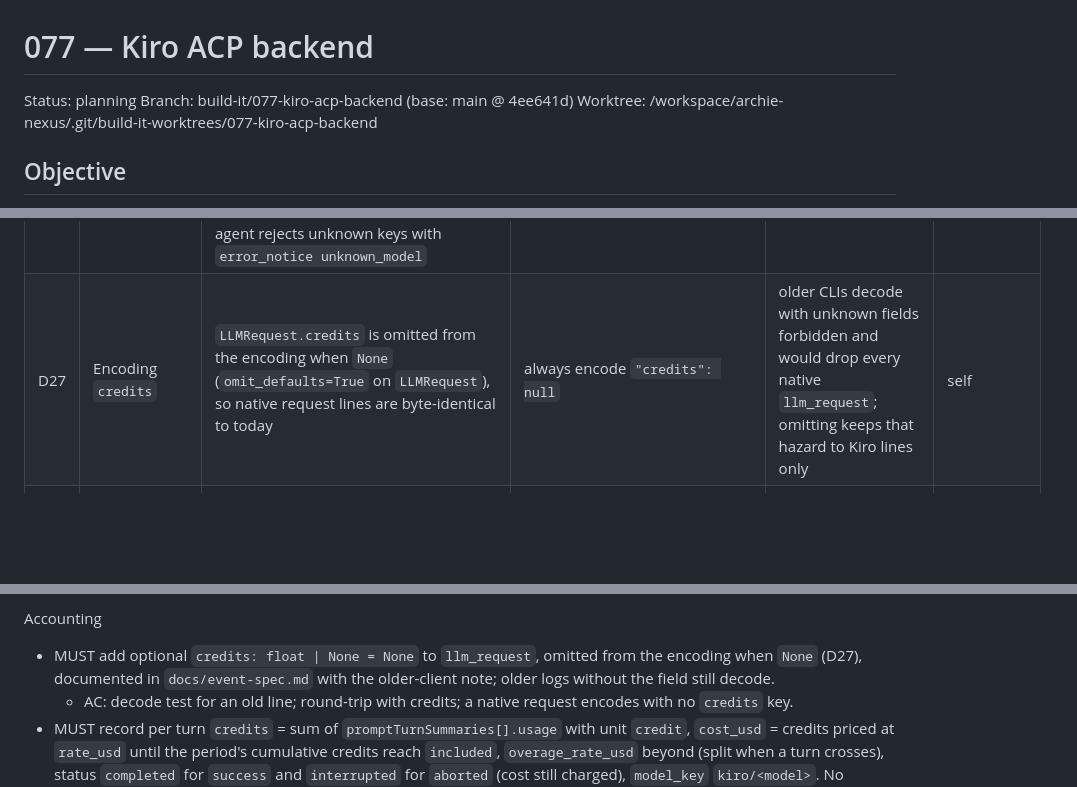
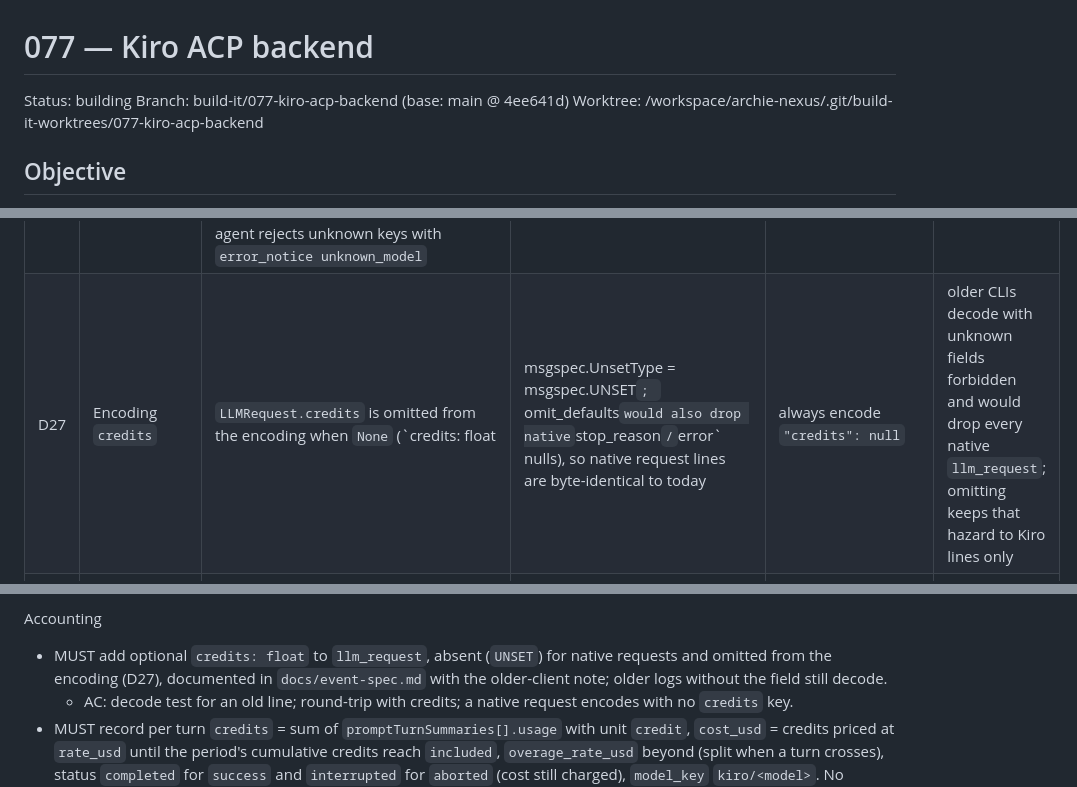
Before and after one commit to simon-downes/archie-nexus, a Markdown page: plans/077-build-kiro-acp-backend.md, 3 parts joined by grey strips. Drawn GitHub-style; blank space fills up the shorter version.

Commit message:
docs(plan): 077 start building

```diff
--- a/plans/077-build-kiro-acp-backend.md
+++ b/plans/077-build-kiro-acp-backend.md
@@ -1,6 +1,6 @@
 # 077 — Kiro ACP backend
 
-Status: planning
+Status: building
 Branch: build-it/077-kiro-acp-backend (base: main @ 4ee641d)
 Worktree: /workspace/archie-nexus/.git/build-it-worktrees/077-kiro-acp-backend
 
@@ -128,7 +128,7 @@ Codebase facts:
 | D23 | Permission requests | answer `session/request_permission` with outcome `cancelled` and log a warning naming the tool | auto-allow | the rules should prevent prompts; anything else is unexpected and must not be granted | self |
 | D24 | Raw ACP frame log | `~/.nexus/logs/kiro/<session-id>.acp.jsonl`, `{t, dir, msg}` per frame, both directions | none | the spike's main debugging tool; same sensitivity as the session log in the same home | self |
 | D25 | TUI for Kiro sessions | status bar shows `<kiro id> (Kiro)`; model palette lists `kiro/<id>` for the CLI host config's `kiro.models` when the session model key starts with `kiro/`, catalog models otherwise. With a remote profile whose config differs, the agent rejects unknown keys with `error_notice unknown_model` | a new wire event listing models | no protocol change; the CLI already reads `config.yaml` | self |
-| D27 | Encoding `credits` | `LLMRequest.credits` is omitted from the encoding when `None` (`omit_defaults=True` on `LLMRequest`), so native request lines are byte-identical to today | always encode `"credits": null` | older CLIs decode with unknown fields forbidden and would drop every native `llm_request`; omitting keeps that hazard to Kiro lines only | self |
+| D27 | Encoding `credits` | `LLMRequest.credits` is omitted from the encoding when `None` (`credits: float | msgspec.UnsetType = msgspec.UNSET`; `omit_defaults` would also drop native `stop_reason`/`error` nulls), so native request lines are byte-identical to today | always encode `"credits": null` | older CLIs decode with unknown fields forbidden and would drop every native `llm_request`; omitting keeps that hazard to Kiro lines only | self |
 | D28 | Unmapped Kiro tool calls | a `tool_call` that is not `@archie/*`, a skill load, a subagent dispatch, `tool_load` or "Subagent Response" is logged canonically under `name` = `_meta.kiro.toolId` or the title, input = `rawInput`, plus a warning in the agent log | drop it; fail the session | the user should see every action the model took; the startup tag check already blocks real built-ins | self |
 | D26 | Tool result images | translator decodes each `rawOutput.imageBase64Urls` data URL: format from the MIME type, `bytes` = decoded length, width/height from Pillow, `source` "" | no image metadata | Pillow is already an agent dependency; the TUI and viewer show image metadata | self |
 
@@ -222,8 +222,8 @@ Event mapping
     sequence (request first) is unchanged.
 
 Accounting
-- MUST add optional `credits: float | None = None` to `llm_request`, omitted from the
-  encoding when `None` (D27), documented in `docs/event-spec.md` with the older-client note;
+- MUST add optional `credits: float` to `llm_request`, absent (`UNSET`) for native requests and
+  omitted from the encoding (D27), documented in `docs/event-spec.md` with the older-client note;
   older logs without the field still decode.
   - AC: decode test for an old line; round-trip with credits; a native request encodes with
     no `credits` key.
```
Also changed, not shown: other parts of plans/077-build-kiro-acp-backend.md (+1 -1 lines).
